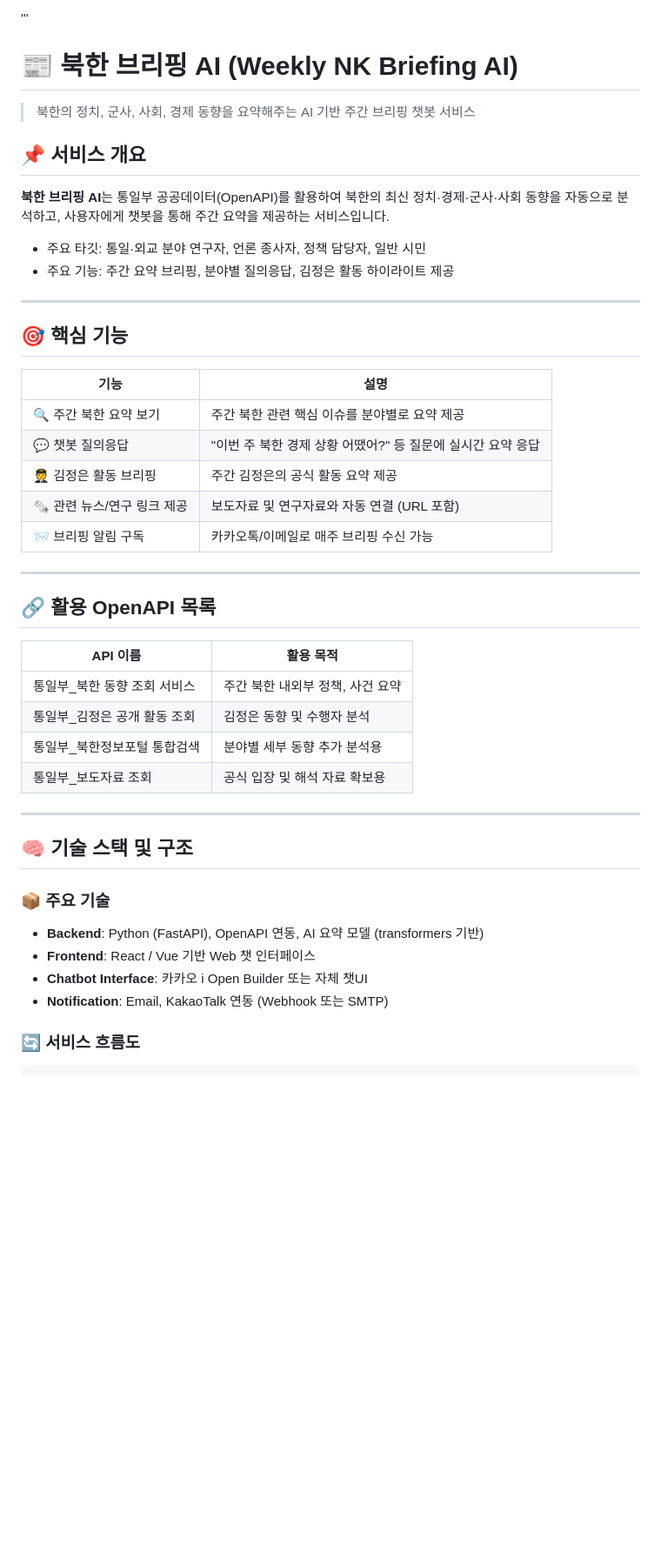
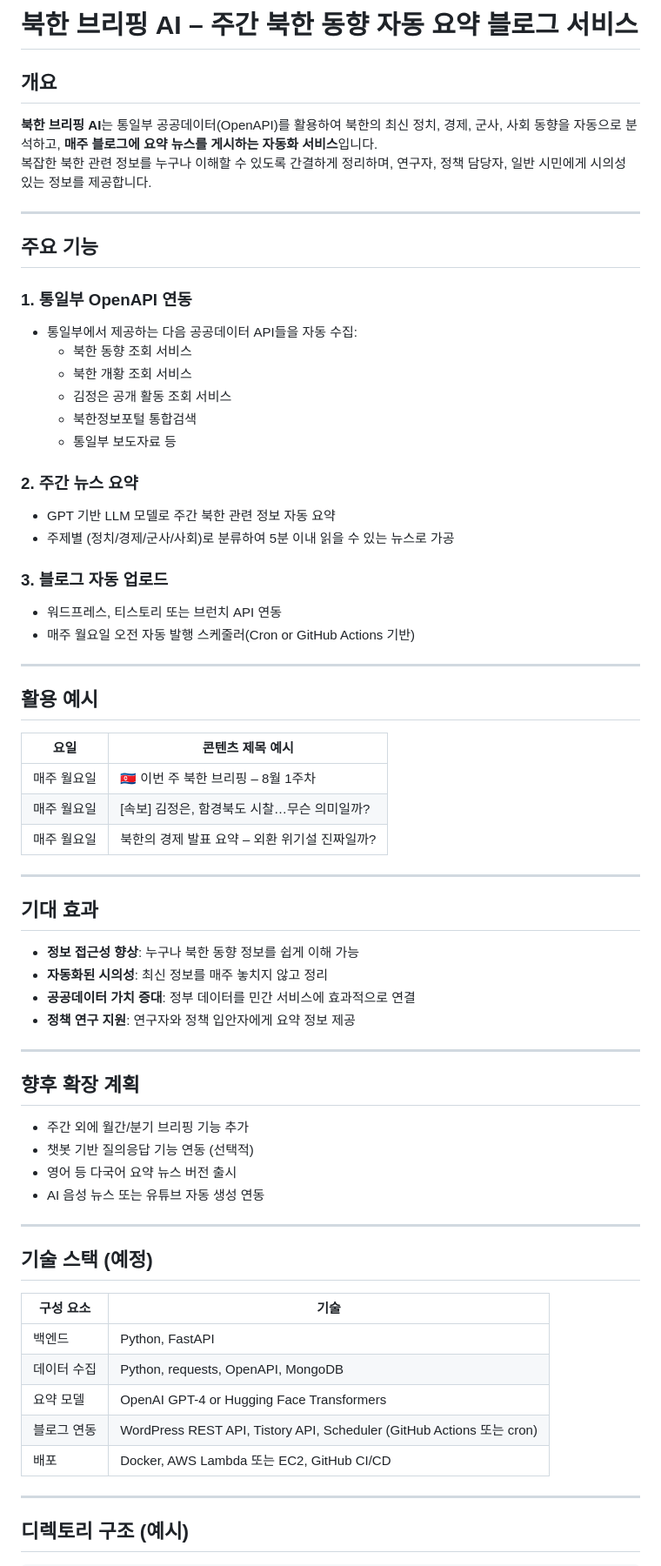
Before and after one commit to enddl3788/Daily-NK-Briefing-AI, a Markdown page: README.md, the part around one of its changes. Shown at 87% size. Drawn GitHub-style; blank space fills up the shorter version.

````diff
--- a/README.md
+++ b/README.md
@@ -1,49 +1,72 @@
-'''
-# 📰 북한 브리핑 AI (Weekly NK Briefing AI)
+# 북한 브리핑 AI – 주간 북한 동향 자동 요약 블로그 서비스
 
-> 북한의 정치, 군사, 사회, 경제 동향을 요약해주는 AI 기반 주간 브리핑 챗봇 서비스
+## 개요
 
-## 📌 서비스 개요
-
-**북한 브리핑 AI**는 통일부 공공데이터(OpenAPI)를 활용하여 북한의 최신 정치·경제·군사·사회 동향을 자동으로 분석하고, 사용자에게 챗봇을 통해 주간 요약을 제공하는 서비스입니다.
-
-- 주요 타깃: 통일·외교 분야 연구자, 언론 종사자, 정책 담당자, 일반 시민
-- 주요 기능: 주간 요약 브리핑, 분야별 질의응답, 김정은 활동 하이라이트 제공
+**북한 브리핑 AI**는 통일부 공공데이터(OpenAPI)를 활용하여 북한의 최신 정치, 경제, 군사, 사회 동향을 자동으로 분석하고, **매주 블로그에 요약 뉴스를 게시하는 자동화 서비스**입니다.
+복잡한 북한 관련 정보를 누구나 이해할 수 있도록 간결하게 정리하며, 연구자, 정책 담당자, 일반 시민에게 시의성 있는 정보를 제공합니다.
 
 ---
 
-## 🎯 핵심 기능
+## 주요 기능
 
-| 기능 | 설명 |
-|------|------|
-| 🔍 주간 북한 요약 보기 | 주간 북한 관련 핵심 이슈를 분야별로 요약 제공 |
-| 💬 챗봇 질의응답 | "이번 주 북한 경제 상황 어땠어?" 등 질문에 실시간 요약 응답 |
-| 🧑‍✈️ 김정은 활동 브리핑 | 주간 김정은의 공식 활동 요약 제공 |
-| 🗞 관련 뉴스/연구 링크 제공 | 보도자료 및 연구자료와 자동 연결 (URL 포함) |
-| 📨 브리핑 알림 구독 | 카카오톡/이메일로 매주 브리핑 수신 가능 |
+### 1. **통일부 OpenAPI 연동**
+- 통일부에서 제공하는 다음 공공데이터 API들을 자동 수집:
+  - 북한 동향 조회 서비스
+  - 북한 개황 조회 서비스
+  - 김정은 공개 활동 조회 서비스
+  - 북한정보포털 통합검색
+  - 통일부 보도자료 등
+
+### 2. **주간 뉴스 요약**
+- GPT 기반 LLM 모델로 주간 북한 관련 정보 자동 요약
+- 주제별 (정치/경제/군사/사회)로 분류하여 5분 이내 읽을 수 있는 뉴스로 가공
+
+### 3. **블로그 자동 업로드**
+- 워드프레스, 티스토리 또는 브런치 API 연동
+- 매주 월요일 오전 자동 발행 스케줄러(Cron or GitHub Actions 기반)
 
 ---
 
-## 🔗 활용 OpenAPI 목록
+## 활용 예시
 
-| API 이름 | 활용 목적 |
-|----------|-----------|
-| 통일부_북한 동향 조회 서비스 | 주간 북한 내외부 정책, 사건 요약 |
-| 통일부_김정은 공개 활동 조회 | 김정은 동향 및 수행자 분석 |
-| 통일부_북한정보포털 통합검색 | 분야별 세부 동향 추가 분석용 |
-| 통일부_보도자료 조회 | 공식 입장 및 해석 자료 확보용 |
+| 요일 | 콘텐츠 제목 예시 |
+|------|------------------|
+| 매주 월요일 | 🇰🇵 이번 주 북한 브리핑 – 8월 1주차 |
+| 매주 월요일 | [속보] 김정은, 함경북도 시찰…무슨 의미일까? |
+| 매주 월요일 | 북한의 경제 발표 요약 – 외환 위기설 진짜일까? |
 
 ---
 
-## 🧠 기술 스택 및 구조
+## 기대 효과
 
-### 📦 주요 기술
+- **정보 접근성 향상**: 누구나 북한 동향 정보를 쉽게 이해 가능
+- **자동화된 시의성**: 최신 정보를 매주 놓치지 않고 정리
+- **공공데이터 가치 증대**: 정부 데이터를 민간 서비스에 효과적으로 연결
+- **정책 연구 지원**: 연구자와 정책 입안자에게 요약 정보 제공
 
-- **Backend**: Python (FastAPI), OpenAPI 연동, AI 요약 모델 (transformers 기반)
-- **Frontend**: React / Vue 기반 Web 챗 인터페이스
-- **Chatbot Interface**: 카카오 i Open Builder 또는 자체 챗UI
-- **Notification**: Email, KakaoTalk 연동 (Webhook 또는 SMTP)
+---
 
-### 🔄 서비스 흐름도
+## 향후 확장 계획
+
+- 주간 외에 월간/분기 브리핑 기능 추가
+- 챗봇 기반 질의응답 기능 연동 (선택적)
+- 영어 등 다국어 요약 뉴스 버전 출시
+- AI 음성 뉴스 또는 유튜브 자동 생성 연동
+
+---
+
+## 기술 스택 (예정)
+
+| 구성 요소 | 기술 |
+|-----------|------|
+| 백엔드 | Python, FastAPI |
+| 데이터 수집 | Python, requests, OpenAPI, MongoDB |
+| 요약 모델 | OpenAI GPT-4 or Hugging Face Transformers |
+| 블로그 연동 | WordPress REST API, Tistory API, Scheduler (GitHub Actions 또는 cron) |
+| 배포 | Docker, AWS Lambda 또는 EC2, GitHub CI/CD |
+
+---
+
+## 디렉토리 구조 (예시)
 
 ```
````
Also changed, not shown: other parts of README.md (+13 -52 lines).
